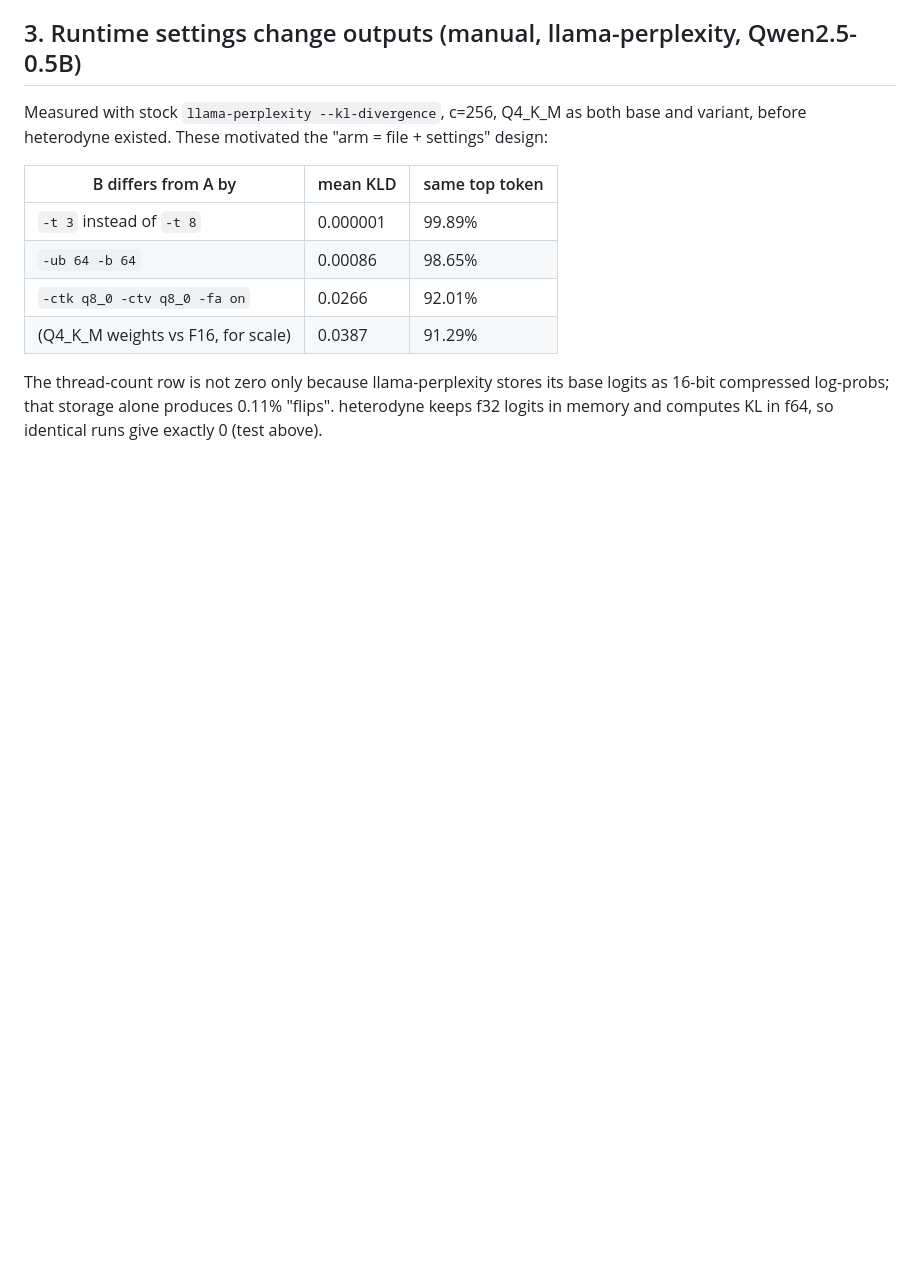
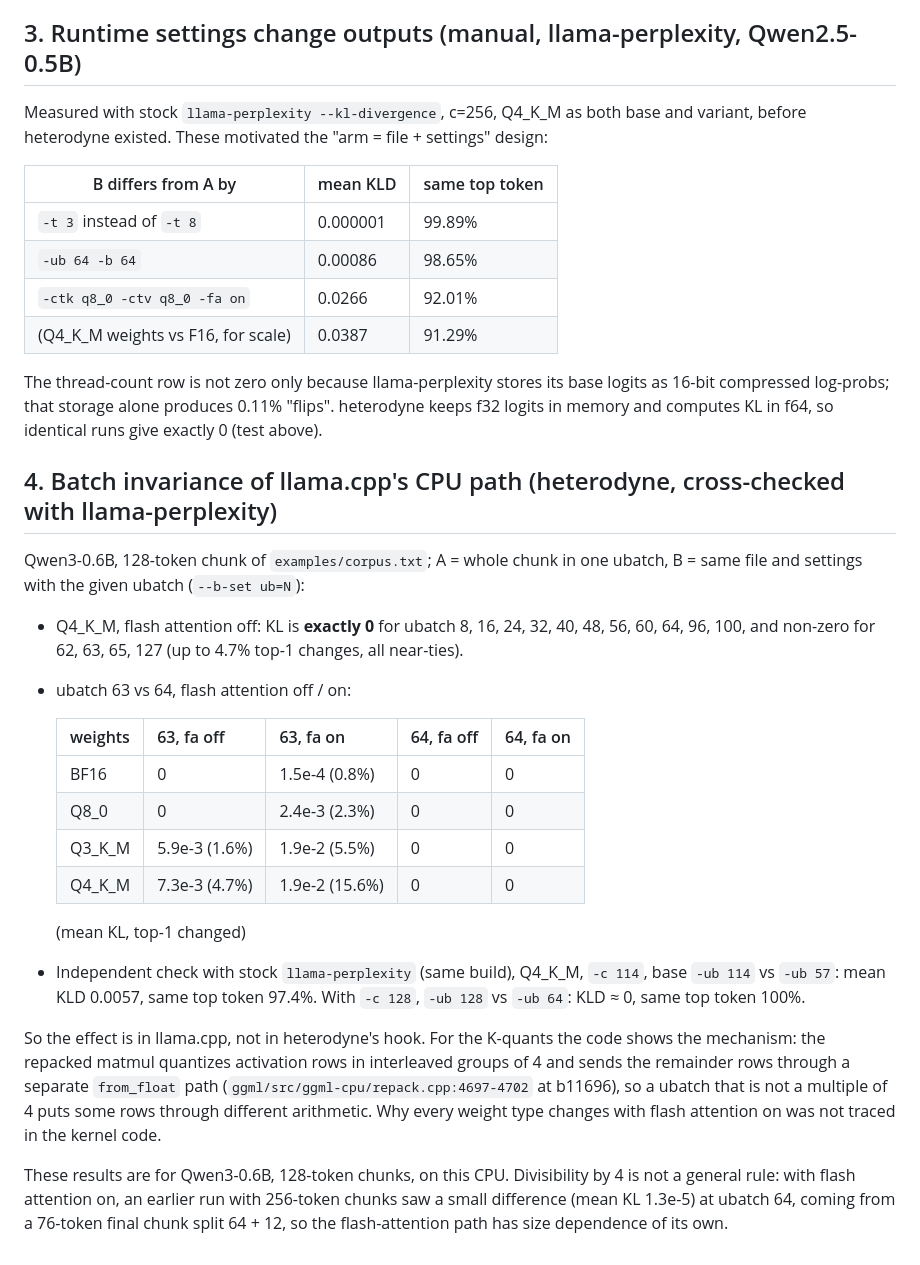
Before and after one commit to zaydmulani09/heterodyne, a Markdown page: docs/VALIDATION.md, the part around the change. GitHub-like rendering; blank space fills up the shorter version.

Commit message:
docs: validation, batch invariance of llama.cpp's CPU path

```diff
--- a/docs/VALIDATION.md
+++ b/docs/VALIDATION.md
@@ -69,3 +69,36 @@ variant, before heterodyne existed. These motivated the "arm = file + settings"
 The thread-count row is not zero only because llama-perplexity stores its base logits as
 16-bit compressed log-probs; that storage alone produces 0.11% "flips". heterodyne keeps
 f32 logits in memory and computes KL in f64, so identical runs give exactly 0 (test above).
+
+## 4. Batch invariance of llama.cpp's CPU path (heterodyne, cross-checked with llama-perplexity)
+
+Qwen3-0.6B, 128-token chunk of `examples/corpus.txt`; A = whole chunk in one ubatch,
+B = same file and settings with the given ubatch (`--b-set ub=N`):
+
+- Q4_K_M, flash attention off: KL is **exactly 0** for ubatch 8, 16, 24, 32, 40, 48, 56, 60,
+  64, 96, 100, and non-zero for 62, 63, 65, 127 (up to 4.7% top-1 changes, all near-ties).
+- ubatch 63 vs 64, flash attention off / on:
+
+  | weights | 63, fa off | 63, fa on | 64, fa off | 64, fa on |
+  |---|---|---|---|---|
+  | BF16 | 0 | 1.5e-4 (0.8%) | 0 | 0 |
+  | Q8_0 | 0 | 2.4e-3 (2.3%) | 0 | 0 |
+  | Q3_K_M | 5.9e-3 (1.6%) | 1.9e-2 (5.5%) | 0 | 0 |
+  | Q4_K_M | 7.3e-3 (4.7%) | 1.9e-2 (15.6%) | 0 | 0 |
+
+  (mean KL, top-1 changed)
+- Independent check with stock `llama-perplexity` (same build), Q4_K_M, `-c 114`, base
+  `-ub 114` vs `-ub 57`: mean KLD 0.0057, same top token 97.4%. With `-c 128`, `-ub 128` vs
+  `-ub 64`: KLD ≈ 0, same top token 100%.
+
+So the effect is in llama.cpp, not in heterodyne's hook. For the K-quants the code shows the
+mechanism: the repacked matmul quantizes activation rows in interleaved groups of 4 and sends
+the remainder rows through a separate `from_float` path
+(`ggml/src/ggml-cpu/repack.cpp:4697-4702` at b11696), so a ubatch that is not a multiple of 4
+puts some rows through different arithmetic. Why every weight type changes with flash
+attention on was not traced in the kernel code.
+
+These results are for Qwen3-0.6B, 128-token chunks, on this CPU. Divisibility by 4 is not a
+general rule: with flash attention on, an earlier run with 256-token chunks saw a small
+difference (mean KL 1.3e-5) at ubatch 64, coming from a 76-token final chunk split 64 + 12,
+so the flash-attention path has size dependence of its own.
```
